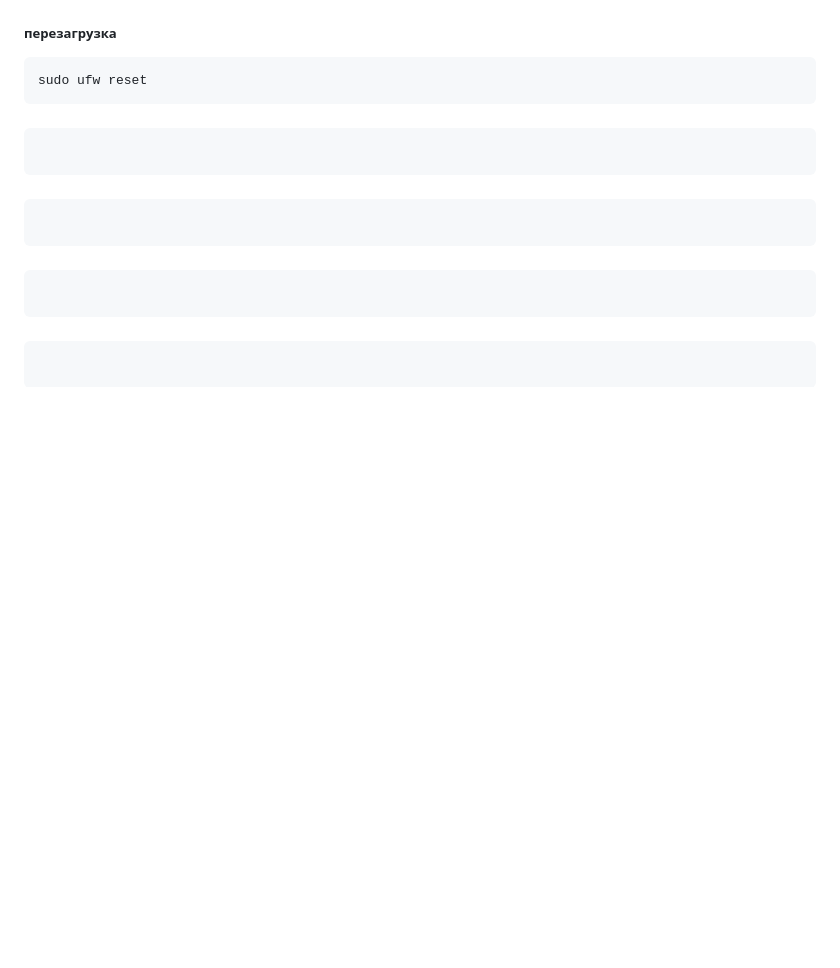
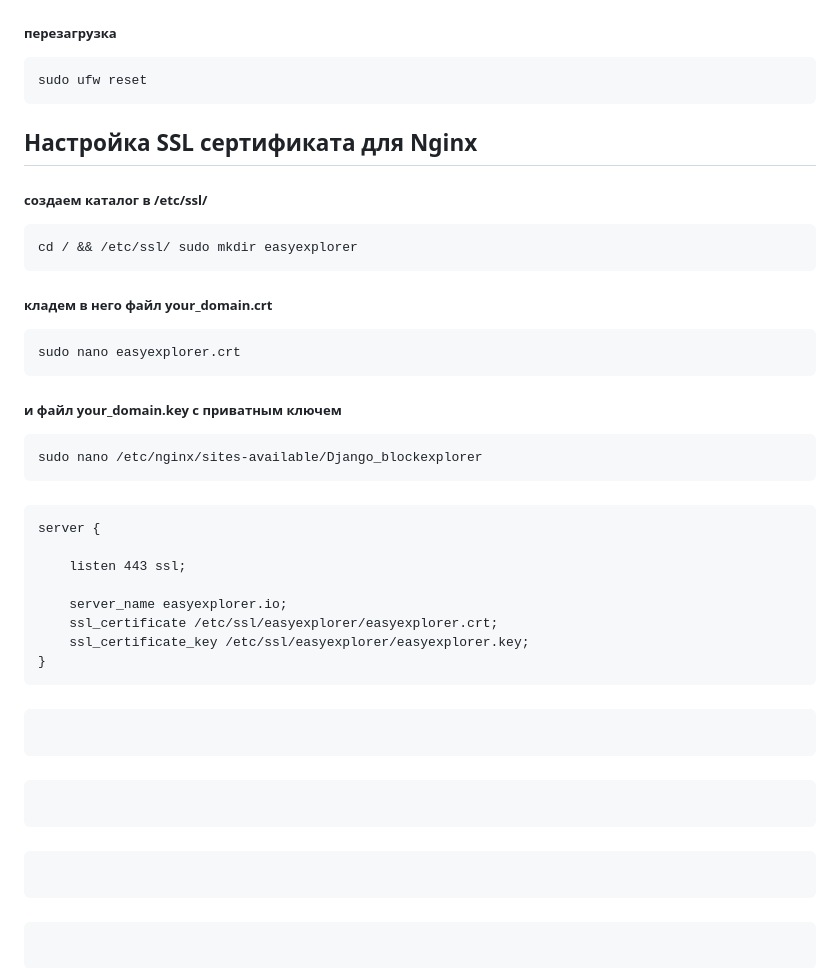
Before and after one commit to rublock/helper, a Markdown page: blockexplorer/timeweb_cloud.md, the part around one of its changes. Rendered like a GitHub page; blank space fills up the shorter version.

````diff
--- a/blockexplorer/timeweb_cloud.md
+++ b/blockexplorer/timeweb_cloud.md
@@ -256,6 +256,30 @@ sudo ufw disable
 ##### перезагрузка
 ```
 sudo ufw reset
+```
+## Настройка SSL сертификата для Nginx
+##### создаем каталог в /etc/ssl/
+```
+cd / && /etc/ssl/ sudo mkdir easyexplorer
+```
+##### кладем в него файл your_domain.crt
+```
+sudo nano easyexplorer.crt
+```
+##### и файл your_domain.key с приватным ключем
+```
+sudo nano /etc/nginx/sites-available/Django_blockexplorer
+```
+#####
+```
+server {
+
+    listen 443 ssl;
+
+    server_name easyexplorer.io;
+    ssl_certificate /etc/ssl/easyexplorer/easyexplorer.crt;
+    ssl_certificate_key /etc/ssl/easyexplorer/easyexplorer.key;
+}
 ```
 #####
 ```
````
Also changed, not shown: other parts of blockexplorer/timeweb_cloud.md (+0 -20 lines).
